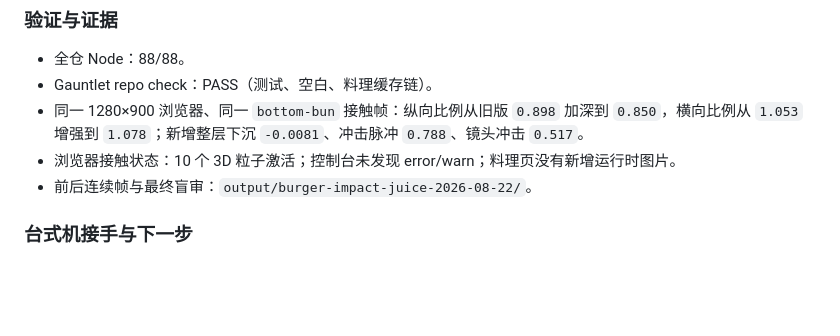
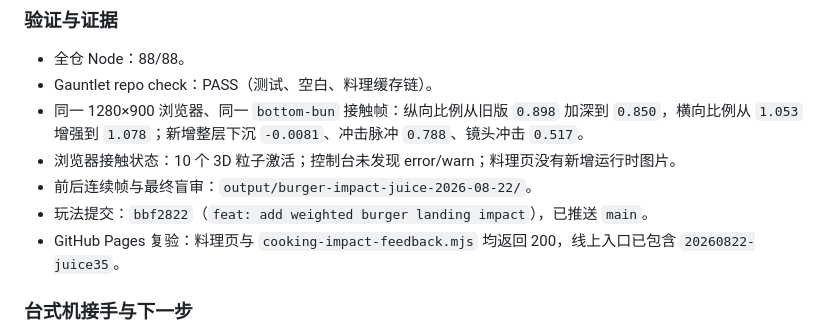
Before and after one commit to KIDCadillac/threejs_burger, a Markdown page: docs/HANDOFF-LAPTOP-TO-DESKTOP.md, the part around the change. Drawn GitHub-style; blank space fills up the shorter version.

Commit message:
docs: record landing impact handoff

```diff
--- a/docs/HANDOFF-LAPTOP-TO-DESKTOP.md
+++ b/docs/HANDOFF-LAPTOP-TO-DESKTOP.md
@@ -22,6 +22,8 @@
 - 同一 1280×900 浏览器、同一 `bottom-bun` 接触帧：纵向比例从旧版 `0.898` 加深到 `0.850`，横向比例从 `1.053` 增强到 `1.078`；新增整层下沉 `-0.0081`、冲击脉冲 `0.788`、镜头冲击 `0.517`。
 - 浏览器接触状态：10 个 3D 粒子激活；控制台未发现 error/warn；料理页没有新增运行时图片。
 - 前后连续帧与最终盲审：`output/burger-impact-juice-2026-08-22/`。
+- 玩法提交：`bbf2822`（`feat: add weighted burger landing impact`），已推送 `main`。
+- GitHub Pages 复验：料理页与 `cooking-impact-feedback.mjs` 均返回 200，线上入口已包含 `20260822-juice35`。
 
 ### 台式机接手与下一步
 
```
